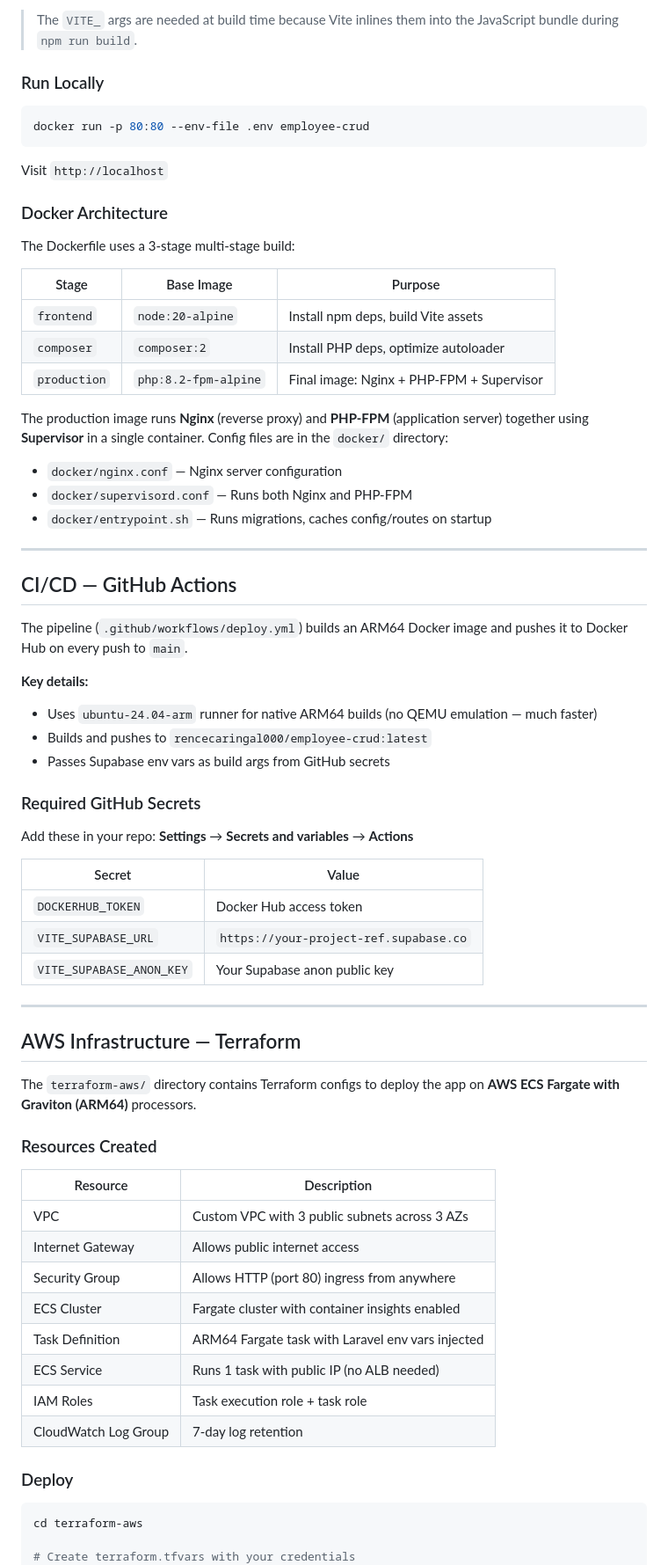
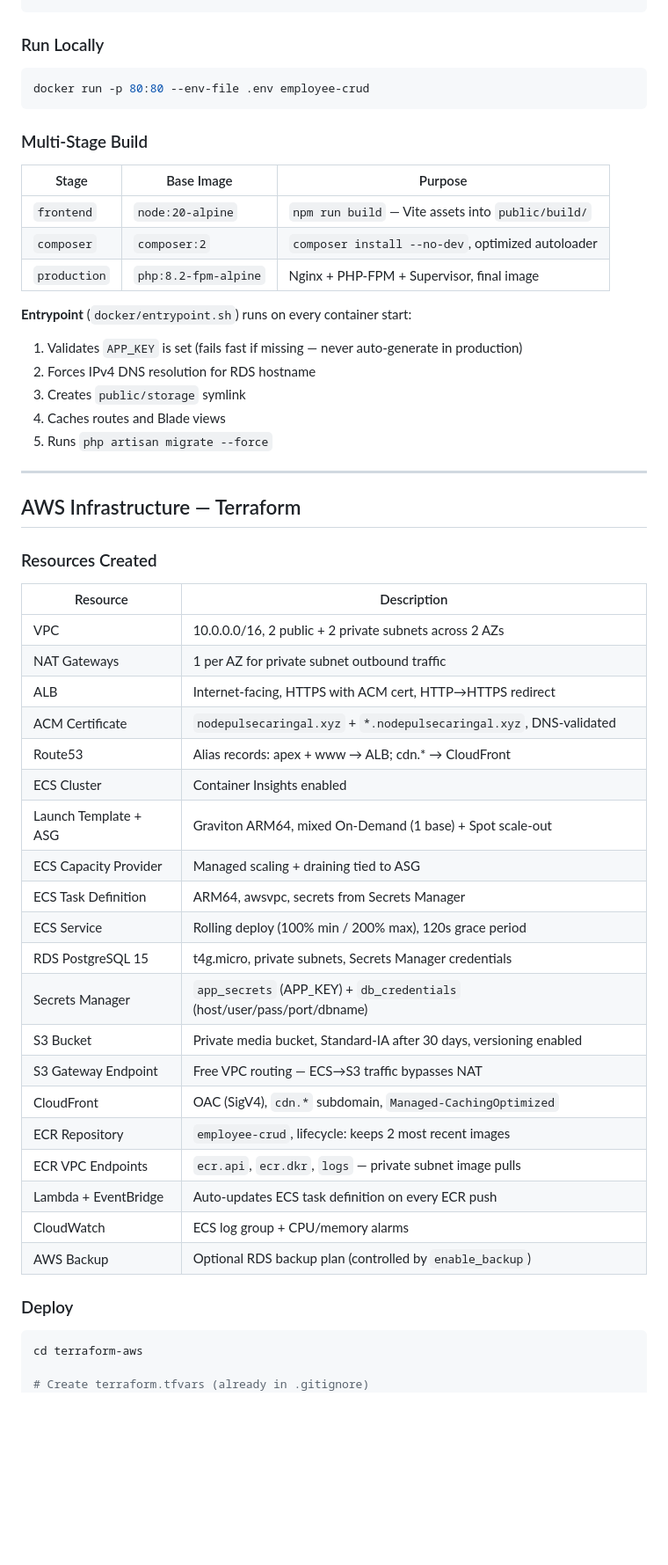
Before and after one commit to CaringalML/AWS-Elastic-Container-Service-Deployments-ARM64, a Markdown page: README.md, the part around the change printed below. Shown: that part at 88% size. Rendered like a GitHub page; blank space fills up the shorter version.

````diff
--- a/README.md
+++ b/README.md
@@ -257,6 +192,4 @@ docker build \
 ```
-
-> The `VITE_` args are needed at build time because Vite inlines them into the JavaScript bundle during `npm run build`.
 
 ### Run Locally
 
@@ -264,68 +197,54 @@ docker build \
 docker run -p 80:80 --env-file .env employee-crud
 ```
 
-Visit `http://localhost`
+### Multi-Stage Build
 
-### Docker Architecture
+| Stage        | Base Image           | Purpose                                      |
+| ------------ | -------------------- | -------------------------------------------- |
+| `frontend`   | `node:20-alpine`     | `npm run build` — Vite assets into `public/build/` |
+| `composer`   | `composer:2`         | `composer install --no-dev`, optimized autoloader |
+| `production` | `php:8.2-fpm-alpine` | Nginx + PHP-FPM + Supervisor, final image    |
 
-The Dockerfile uses a 3-stage multi-stage build:
-
-| Stage       | Base Image            | Purpose                                |
-| ----------- | --------------------- | -------------------------------------- |
-| `frontend`  | `node:20-alpine`      | Install npm deps, build Vite assets    |
-| `composer`  | `composer:2`          | Install PHP deps, optimize autoloader  |
-| `production`| `php:8.2-fpm-alpine`  | Final image: Nginx + PHP-FPM + Supervisor |
-
-The production image runs **Nginx** (reverse proxy) and **PHP-FPM** (application server) together using **Supervisor** in a single container. Config files are in the `docker/` directory:
-
-- `docker/nginx.conf` — Nginx server configuration
-- `docker/supervisord.conf` — Runs both Nginx and PHP-FPM
-- `docker/entrypoint.sh` — Runs migrations, caches config/routes on startup
-
----
-
-## CI/CD — GitHub Actions
-
-The pipeline (`.github/workflows/deploy.yml`) builds an ARM64 Docker image and pushes it to Docker Hub on every push to `main`.
-
-**Key details:**
-- Uses `ubuntu-24.04-arm` runner for native ARM64 builds (no QEMU emulation — much faster)
-- Builds and pushes to `rencecaringal000/employee-crud:latest`
-- Passes Supabase env vars as build args from GitHub secrets
-
-### Required GitHub Secrets
-
-Add these in your repo: **Settings** → **Secrets and variables** → **Actions**
-
-| Secret                   | Value                                     |
-| ------------------------ | ----------------------------------------- |
-| `DOCKERHUB_TOKEN`        | Docker Hub access token                   |
-| `VITE_SUPABASE_URL`      | `https://your-project-ref.supabase.co`    |
-| `VITE_SUPABASE_ANON_KEY` | Your Supabase anon public key             |
+**Entrypoint** (`docker/entrypoint.sh`) runs on every container start:
+1. Validates `APP_KEY` is set (fails fast if missing — never auto-generate in production)
+2. Forces IPv4 DNS resolution for RDS hostname
+3. Creates `public/storage` symlink
+4. Caches routes and Blade views
+5. Runs `php artisan migrate --force`
 
 ---
 
 ## AWS Infrastructure — Terraform
 
-The `terraform-aws/` directory contains Terraform configs to deploy the app on **AWS ECS Fargate with Graviton (ARM64)** processors.
-
 ### Resources Created
 
-| Resource               | Description                                          |
-| ---------------------- | ---------------------------------------------------- |
-| VPC                    | Custom VPC with 3 public subnets across 3 AZs        |
-| Internet Gateway       | Allows public internet access                         |
-| Security Group         | Allows HTTP (port 80) ingress from anywhere           |
-| ECS Cluster            | Fargate cluster with container insights enabled       |
-| Task Definition        | ARM64 Fargate task with Laravel env vars injected     |
-| ECS Service            | Runs 1 task with public IP (no ALB needed)            |
-| IAM Roles              | Task execution role + task role                       |
-| CloudWatch Log Group   | 7-day log retention                                   |
+| Resource                | Description                                                                 |
+| ----------------------- | --------------------------------------------------------------------------- |
+| VPC                     | 10.0.0.0/16, 2 public + 2 private subnets across 2 AZs                    |
+| NAT Gateways            | 1 per AZ for private subnet outbound traffic                                |
+| ALB                     | Internet-facing, HTTPS with ACM cert, HTTP→HTTPS redirect                  |
+| ACM Certificate         | `nodepulsecaringal.xyz` + `*.nodepulsecaringal.xyz`, DNS-validated         |
+| Route53                 | Alias records: apex + www → ALB; cdn.* → CloudFront                        |
+| ECS Cluster             | Container Insights enabled                                                   |
+| Launch Template + ASG   | Graviton ARM64, mixed On-Demand (1 base) + Spot scale-out                  |
+| ECS Capacity Provider   | Managed scaling + draining tied to ASG                                      |
+| ECS Task Definition     | ARM64, awsvpc, secrets from Secrets Manager                                 |
+| ECS Service             | Rolling deploy (100% min / 200% max), 120s grace period                     |
+| RDS PostgreSQL 15       | t4g.micro, private subnets, Secrets Manager credentials                    |
+| Secrets Manager         | `app_secrets` (APP_KEY) + `db_credentials` (host/user/pass/port/dbname)    |
+| S3 Bucket               | Private media bucket, Standard-IA after 30 days, versioning enabled        |
+| S3 Gateway Endpoint     | Free VPC routing — ECS→S3 traffic bypasses NAT                             |
+| CloudFront              | OAC (SigV4), `cdn.*` subdomain, `Managed-CachingOptimized`                 |
+| ECR Repository          | `employee-crud`, lifecycle: keeps 2 most recent images                      |
+| ECR VPC Endpoints       | `ecr.api`, `ecr.dkr`, `logs` — private subnet image pulls                 |
+| Lambda + EventBridge    | Auto-updates ECS task definition on every ECR push                         |
+| CloudWatch              | ECS log group + CPU/memory alarms                                           |
+| AWS Backup              | Optional RDS backup plan (controlled by `enable_backup`)                   |
 
 ### Deploy
 
 ```bash
 cd terraform-aws
 
-# Create terraform.tfvars with your credentials
+# Create terraform.tfvars (already in .gitignore)
 cat > terraform.tfvars <<EOF
````
Also changed, not shown: other parts of README.md (+239 -231 lines), documentation/Home.png (added), documentation/cloudfront-view-documents.png (added), documentation/create supabase policy.png (deleted), 1 other file.
